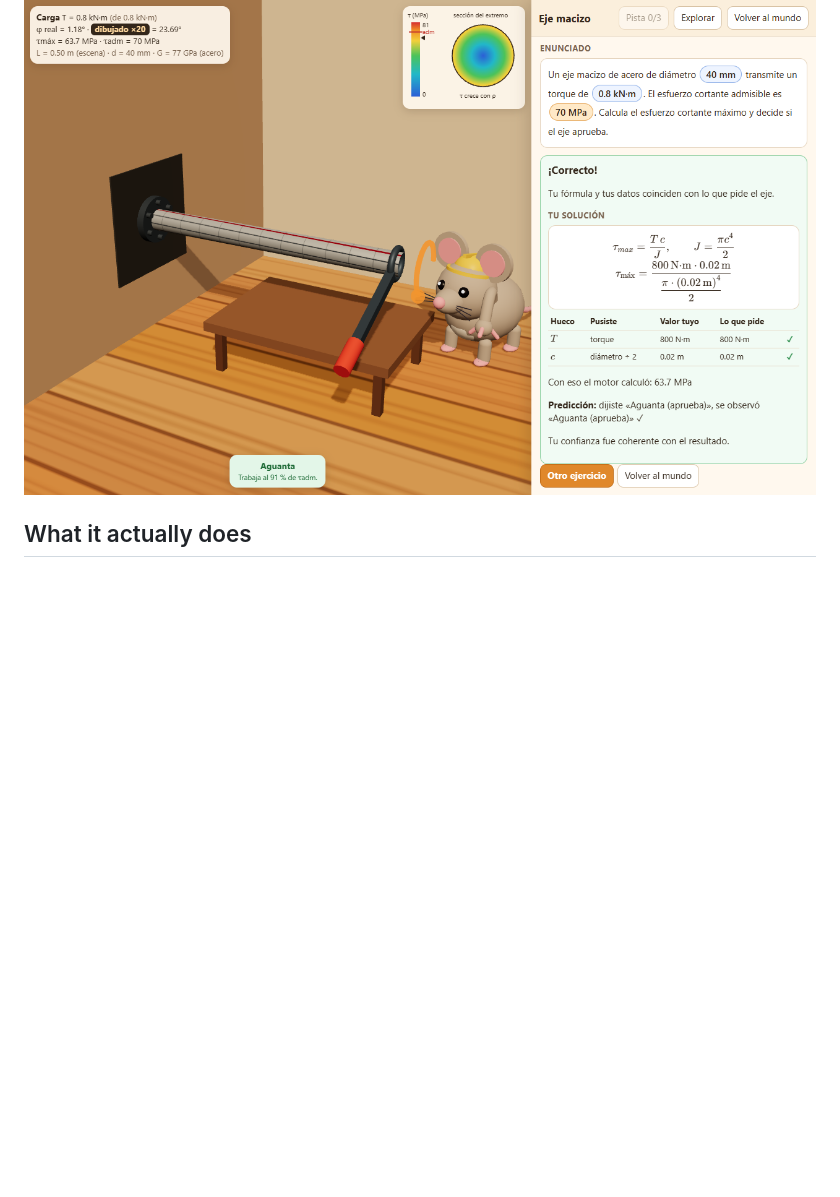
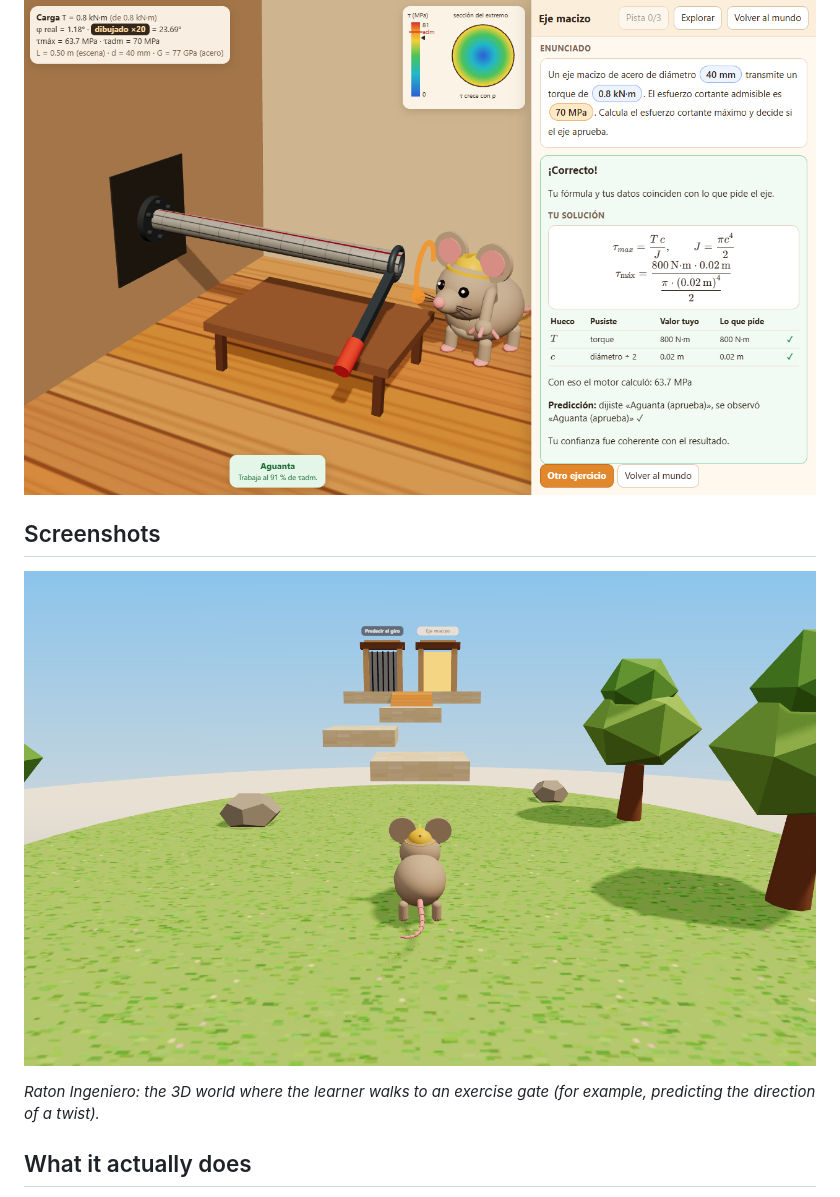
Before and after one commit to Monoga2025/tutor-mecatronica, a Markdown page: README.md, the part around the change. Rendered like a GitHub page; pictures changed too: docs/screenshots/world.png (added); blank space fills up the shorter version.

Commit message:
docs: add product screenshots to README

```diff
--- a/README.md
+++ b/README.md
@@ -3,6 +3,12 @@
 A 3D browser game that tutors mechanics of materials (torsion of shafts). You walk a mouse character around a small world, enter a module, and solve parametric engineering problems by dragging formulas and values, with no calculator. A deterministic engine grades every answer and tells you *which* conceptual mistake you made.
 
 ![Torsion module](docs/screenshots/c-desktop.png)
+
+## Screenshots
+
+![Raton Ingeniero: the 3D world where the learner walks to an exercise gate (for example, predicting the direction of a twist).](docs/screenshots/world.png)
+
+*Raton Ingeniero: the 3D world where the learner walks to an exercise gate (for example, predicting the direction of a twist).*
 
 ## What it actually does
 
```
